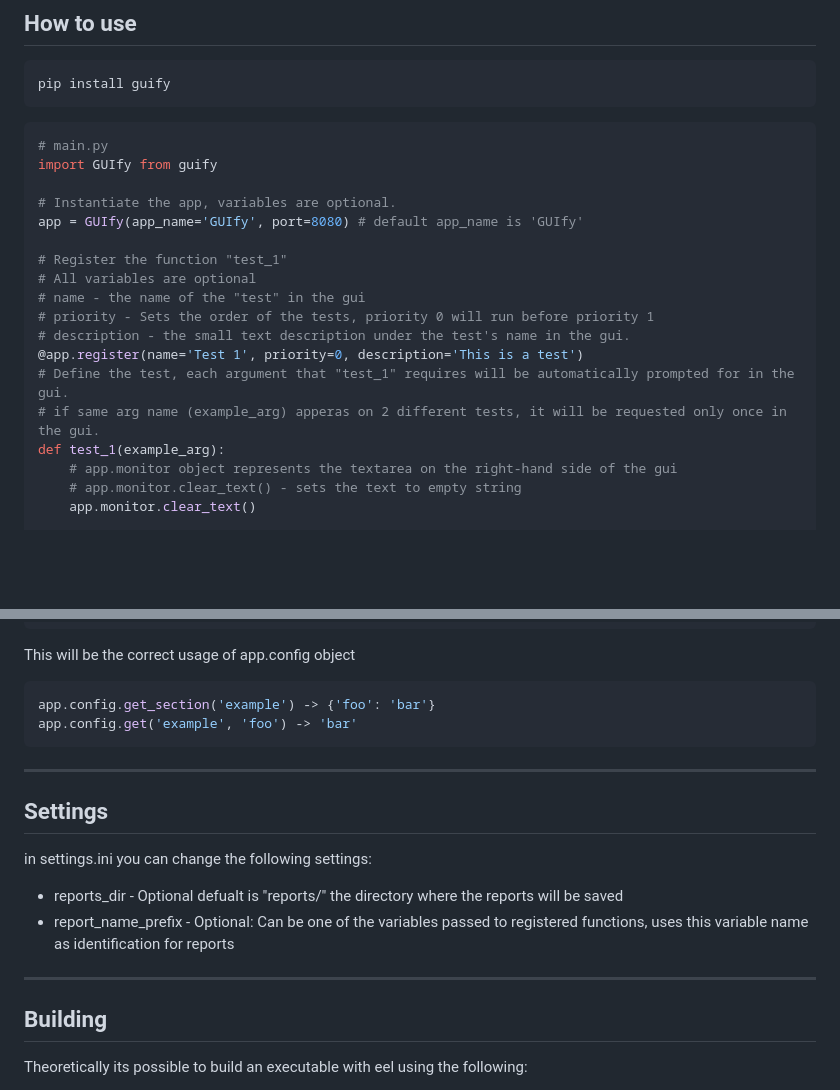
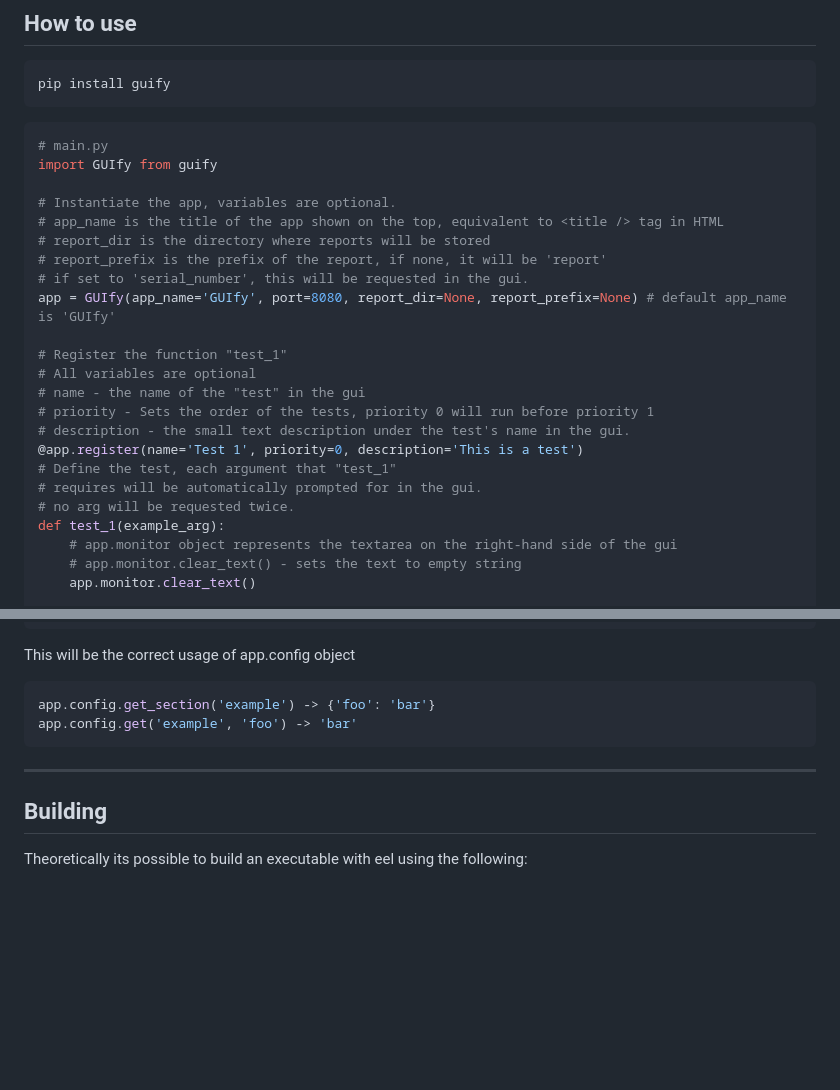
Before and after one commit to pyguify/guify, a Markdown page: docs/README.md, 2 parts joined by grey strips. GitHub-like rendering; blank space fills up the shorter version.

Commit message:
update doc to conform to v0.2.7

```diff
--- a/docs/README.md
+++ b/docs/README.md
@@ -17,7 +17,11 @@ pip install guify
 import GUIfy from guify
 
 # Instantiate the app, variables are optional.
-app = GUIfy(app_name='GUIfy', port=8080) # default app_name is 'GUIfy'
+# app_name is the title of the app shown on the top, equivalent to <title /> tag in HTML
+# report_dir is the directory where reports will be stored
+# report_prefix is the prefix of the report, if none, it will be 'report'
+# if set to 'serial_number', this will be requested in the gui.
+app = GUIfy(app_name='GUIfy', port=8080, report_dir=None, report_prefix=None) # default app_name is 'GUIfy'
 
 # Register the function "test_1"
 # All variables are optional
@@ -25,8 +29,9 @@ app = GUIfy(app_name='GUIfy', port=8080) # default app_name is 'GUIfy'
 # priority - Sets the order of the tests, priority 0 will run before priority 1
 # description - the small text description under the test's name in the gui.
 @app.register(name='Test 1', priority=0, description='This is a test')
-# Define the test, each argument that "test_1" requires will be automatically prompted for in the gui.
-# if same arg name (example_arg) apperas on 2 different tests, it will be requested only once in the gui.
+# Define the test, each argument that "test_1"
+# requires will be automatically prompted for in the gui.
+# no arg will be requested twice.
 def test_1(example_arg):
     # app.monitor object represents the textarea on the right-hand side of the gui
     # app.monitor.clear_text() - sets the text to empty string
@@ -105,15 +110,6 @@ app.config.get('example', 'foo') -> 'bar'
 
 ---
 
-## Settings
-
-in settings.ini you can change the following settings:
-
-- reports_dir - Optional defualt is "reports/" the directory where the reports will be saved
-- report_name_prefix - Optional: Can be one of the variables passed to registered functions, uses this variable name as identification for reports
-
----
-
 ## Building
 
 Theoretically its possible to build an executable with eel using the following:
```
